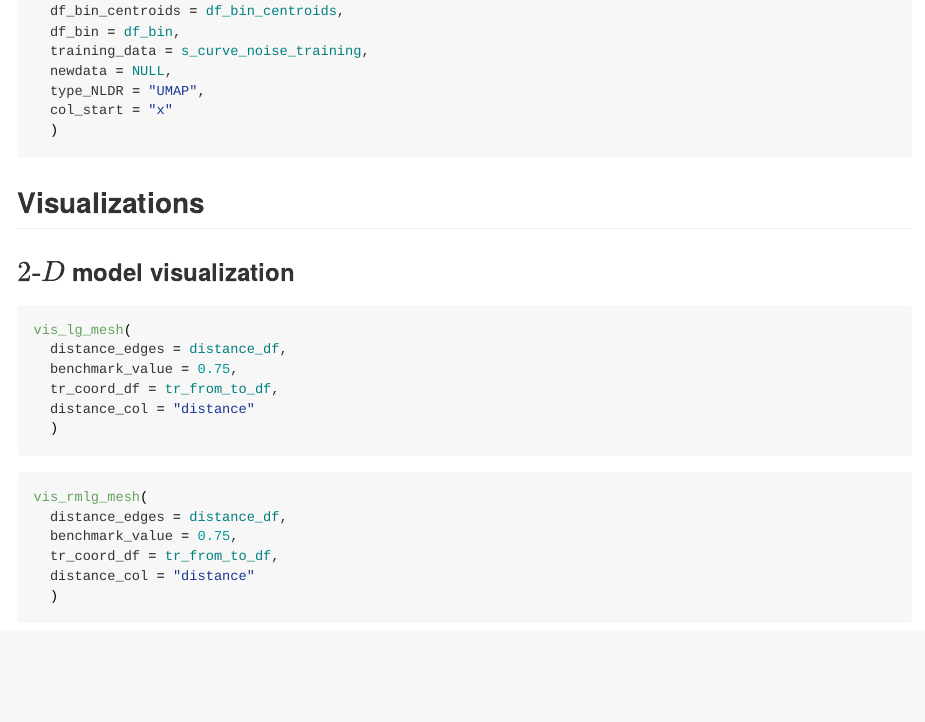
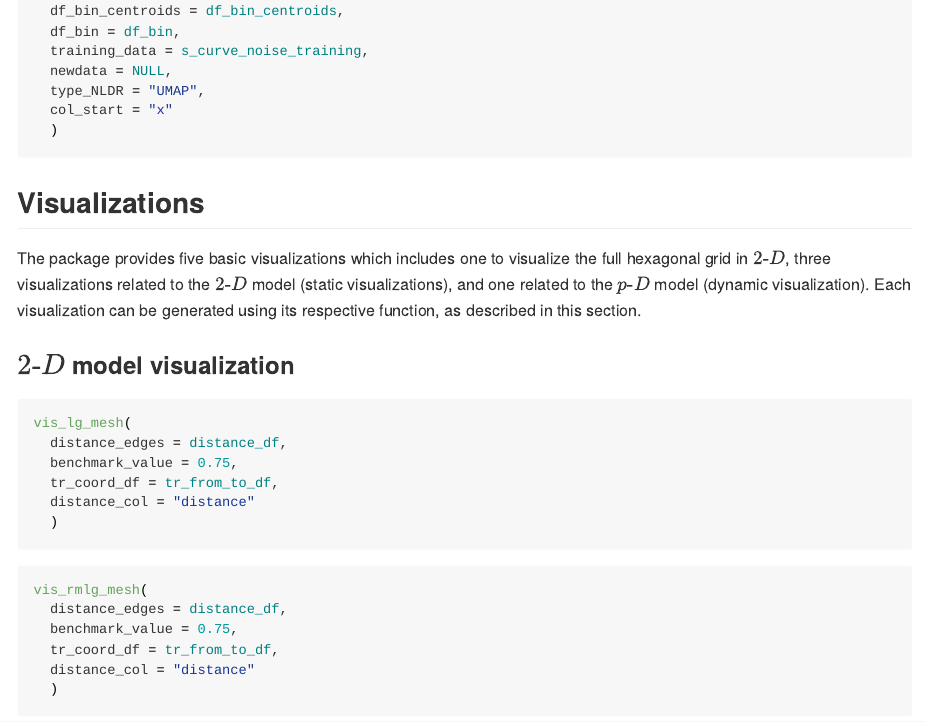
Before and after one commit to JayaniLakshika/paper-quollr, an R Markdown document (paper-quollr.Rmd): the page in a window 1100 px wide, from 8160 px down. The pictures show the output file paper-quollr.md that the author committed with the source, drawn offline in the style of GitHub; long lines of code are wrapped.

Commit message:
Add visualization introduction paragraph

````diff
--- a/paper-quollr.Rmd
+++ b/paper-quollr.Rmd
@@ -321,6 +321,8 @@ augment(
 ```
 
 ## Visualizations
+
+The package provides five basic visualizations which includes one to visualize the full hexagonal grid in $2\text{-}D$, three visualizations related to the $2\text{-}D$ model (static visualizations), and one related to the $p\text{-}D$ model (dynamic visualization). Each visualization can be generated using its respective function, as described in this section.
 
 ### $2\text{-}D$ model visualization
 
````
Also changed, not shown: paper-quollr.html, paper-quollr.md.
